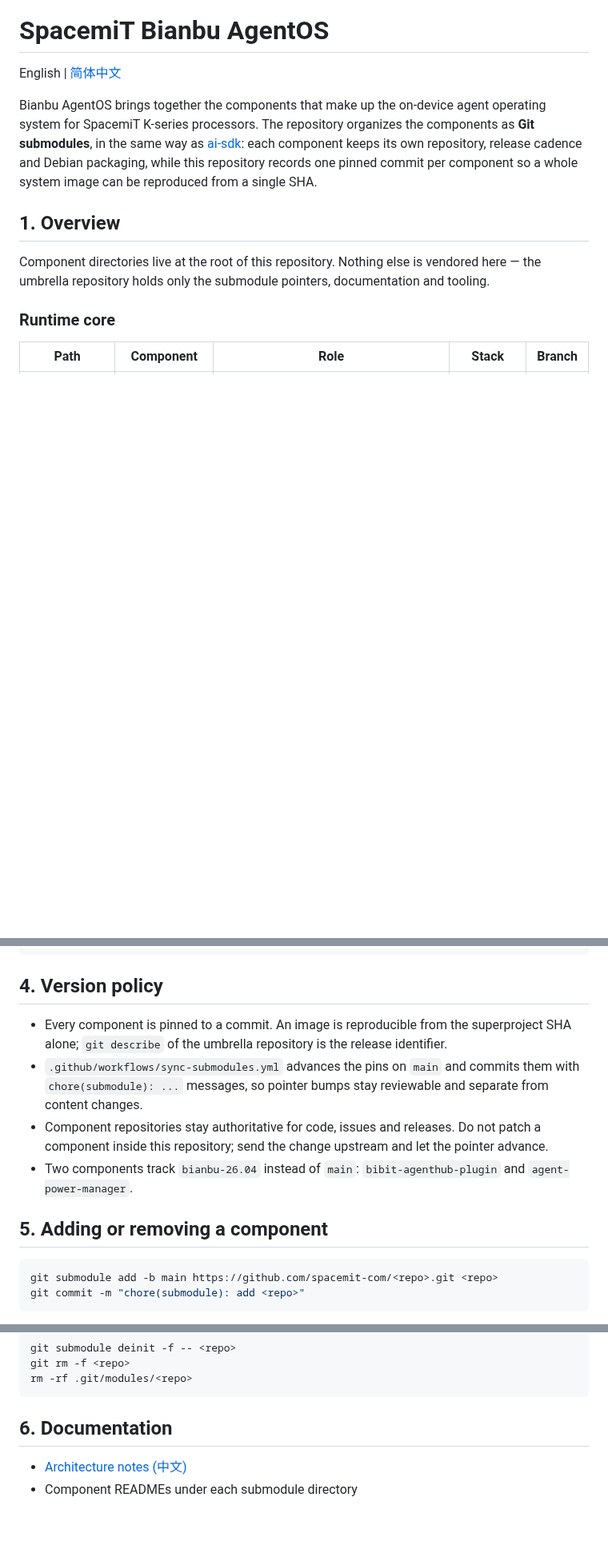
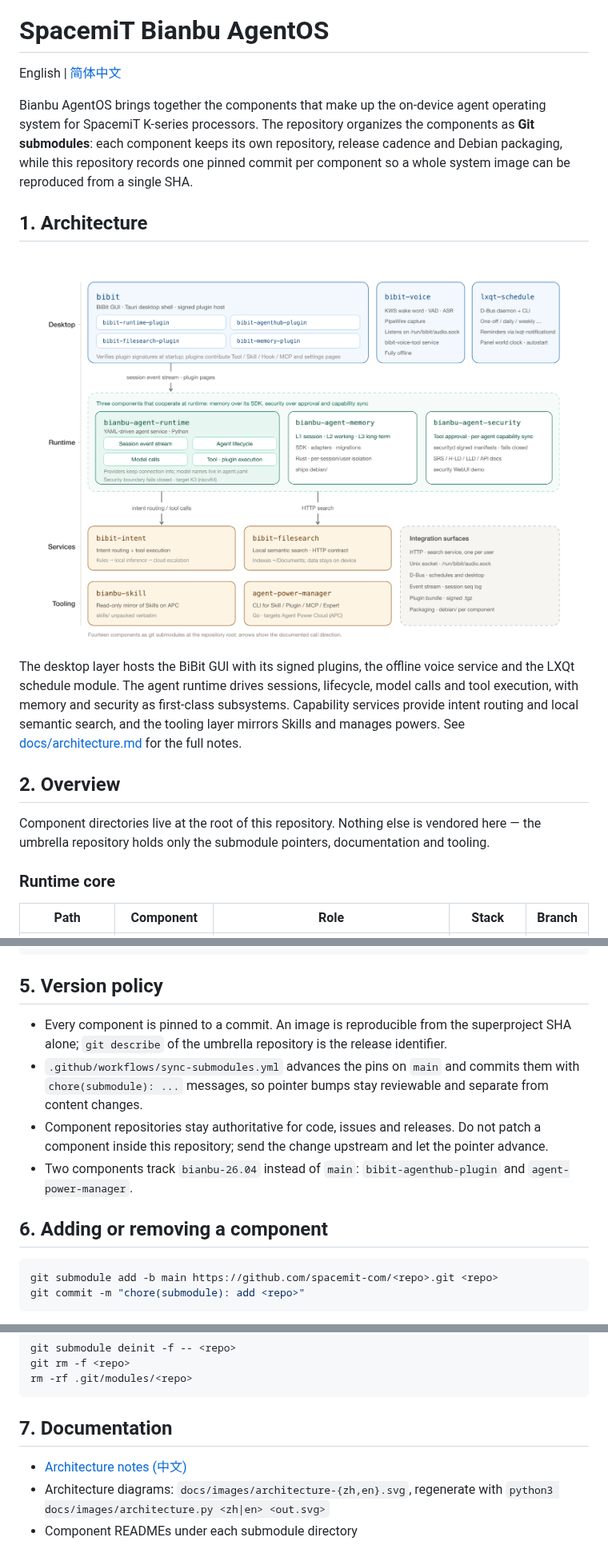
Before and after one commit to spacemit-com/bianbu-agentic, a Markdown page: README.md, 3 parts joined by grey strips. Shown at 80% size. Drawn GitHub-style; pictures changed too: docs/images/architecture-en.png (added); blank space fills up the shorter version.

````diff
--- a/README.md
+++ b/README.md
@@ -4,13 +4,23 @@ English | [简体中文](README_zh.md)
 
 Bianbu AgentOS brings together the components that make up the on-device agent
 operating system for SpacemiT K-series processors. The repository organizes the
-components as **Git submodules**, in the same way as
-[ai-sdk](https://github.com/spacemit-com/ai-sdk): each component keeps its own
-repository, release cadence and Debian packaging, while this repository records
-one pinned commit per component so a whole system image can be reproduced from a
-single SHA.
+components as **Git submodules**: each component keeps its own repository,
+release cadence and Debian packaging, while this repository records one pinned
+commit per component so a whole system image can be reproduced from a single
+SHA.
 
-## 1. Overview
+## 1. Architecture
+
+![Bianbu AgentOS architecture](docs/images/architecture-en.png)
+
+The desktop layer hosts the BiBit GUI with its signed plugins, the offline voice
+service and the LXQt schedule module. The agent runtime drives sessions,
+lifecycle, model calls and tool execution, with memory and security as
+first-class subsystems. Capability services provide intent routing and local
+semantic search, and the tooling layer mirrors Skills and manages powers. See
+[docs/architecture.md](docs/architecture.md) for the full notes.
+
+## 2. Overview
 
 Component directories live at the root of this repository. Nothing else is
 vendored here — the umbrella repository holds only the submodule pointers,
@@ -105,7 +115,7 @@ bianbu-agentic/
 └── .github/workflows/           # submodule pointer sync
 ```
 
-## 4. Version policy
+## 5. Version policy
 
 - Every component is pinned to a commit. An image is reproducible from the
   superproject SHA alone; `git describe` of the umbrella repository is the
@@ -119,7 +129,7 @@ bianbu-agentic/
 - Two components track `bianbu-26.04` instead of `main`: `bibit-agenthub-plugin`
   and `agent-power-manager`.
 
-## 5. Adding or removing a component
+## 6. Adding or removing a component
 
 ```bash
 git submodule add -b main https://github.com/spacemit-com/<repo>.git <repo>
@@ -141,7 +151,9 @@ git rm -f <repo>
 rm -rf .git/modules/<repo>
 ```
 
-## 6. Documentation
+## 7. Documentation
 
 - [Architecture notes (中文)](docs/architecture.md)
+- Architecture diagrams: `docs/images/architecture-{zh,en}.svg`, regenerate with
+  `python3 docs/images/architecture.py <zh|en> <out.svg>`
 - Component READMEs under each submodule directory
````
Also changed, not shown: other parts of README.md (+2 -2 lines), README_zh.md (+19 -9 lines), docs/architecture.md (+1 -15 lines), docs/images/architecture-zh.png (added), 3 other files.
